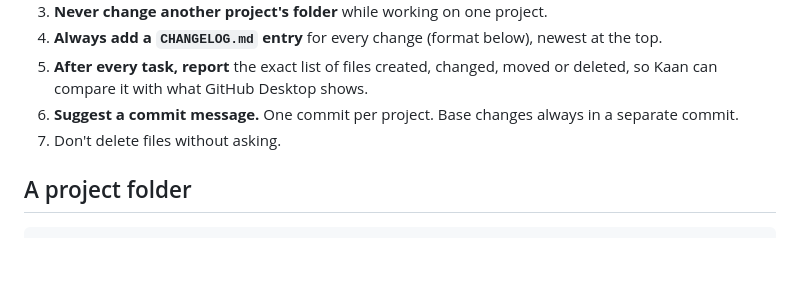
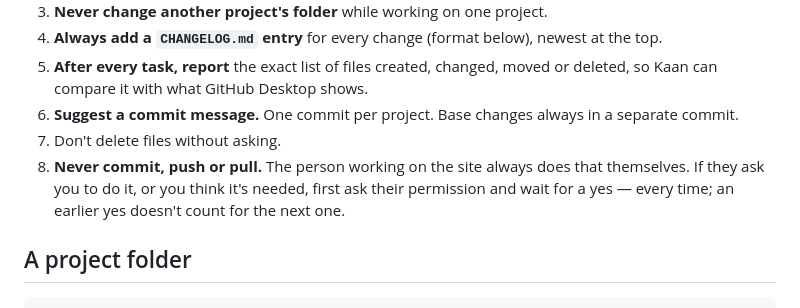
Before and after one commit to StudioMeent/StudioMeent-site, a Markdown page: CLAUDE.md, the part around the change. Rendered like a GitHub page; blank space fills up the shorter version.

Commit message:
Instructions: Claude never commits, pushes or pulls

```diff
--- a/CLAUDE.md
+++ b/CLAUDE.md
@@ -32,6 +32,7 @@ How it works (for orientation; this is base code):
 5. **After every task, report** the exact list of files created, changed, moved or deleted, so Kaan can compare it with what GitHub Desktop shows.
 6. **Suggest a commit message.** One commit per project. Base changes always in a separate commit.
 7. Don't delete files without asking.
+8. **Never commit, push or pull.** The person working on the site always does that themselves. If they ask you to do it, or you think it's needed, first ask their permission and wait for a yes — every time; an earlier yes doesn't count for the next one.
 
 ## A project folder
 
```
